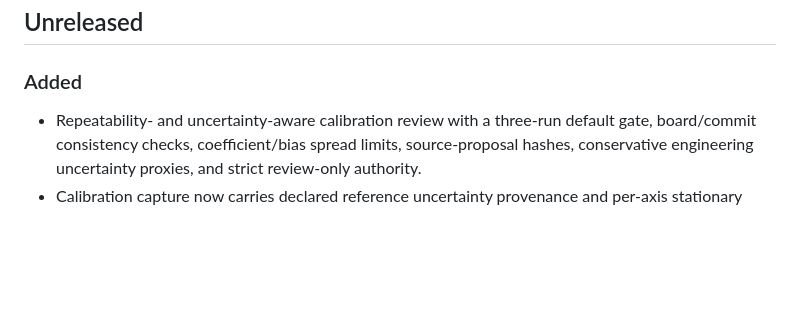
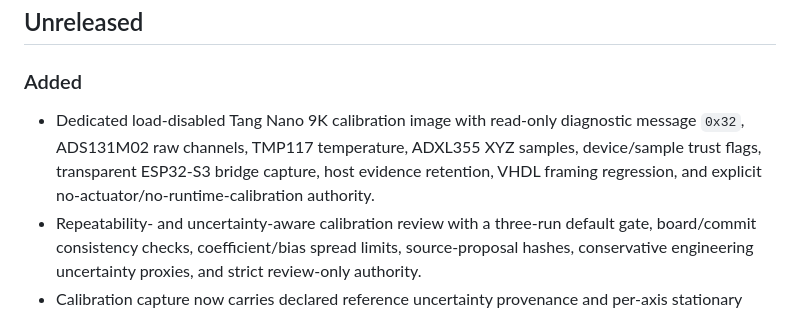
Before and after one commit to smshagor-dev/ForgeSense-AI, a Markdown page: CHANGELOG.md, the part around the change. Rendered like a GitHub page; blank space fills up the shorter version.

Commit message:
docs: record calibration diagnostic stream implementation

```diff
--- a/CHANGELOG.md
+++ b/CHANGELOG.md
@@ -6,6 +6,7 @@ All notable repository-level changes are recorded here.
 
 ### Added
 
+- Dedicated load-disabled Tang Nano 9K calibration image with read-only diagnostic message `0x32`, ADS131M02 raw channels, TMP117 temperature, ADXL355 XYZ samples, device/sample trust flags, transparent ESP32-S3 bridge capture, host evidence retention, VHDL framing regression, and explicit no-actuator/no-runtime-calibration authority.
 - Repeatability- and uncertainty-aware calibration review with a three-run default gate, board/commit consistency checks, coefficient/bias spread limits, source-proposal hashes, conservative engineering uncertainty proxies, and strict review-only authority.
 - Calibration capture now carries declared reference uncertainty provenance and per-axis stationary accelerometer standard deviation for repeated-run review.
 - Component-backed `HW-BL-003` hardware baseline with TPS259470L protected 12 V entry, SMBJ15A TVS, explicit UVLO/OVLO, eFuse current limiting, slew control, and layered 3.46 A / 4.04 A / 5 A protection ordering.
```
